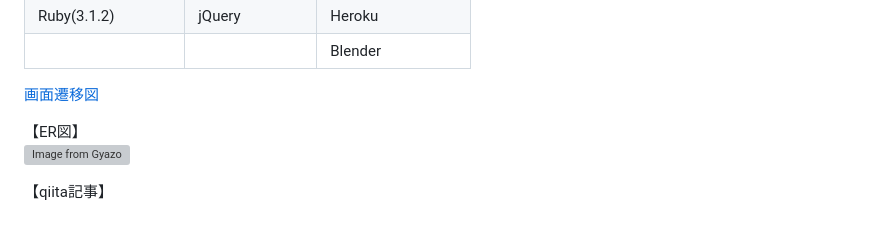
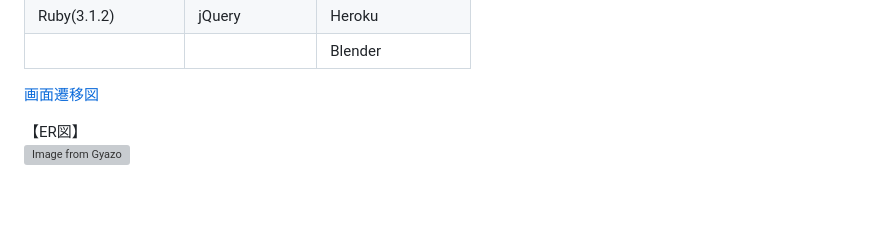
Before and after one commit to aya1357/yumelog777, a Markdown page: README.md, the part around the change. GitHub-like rendering; grey boxes are pictures that could not be loaded.

```diff
--- a/README.md
+++ b/README.md
@@ -96,5 +96,3 @@ README〜ER図作成：12/14 〆切
 
 【ER図】<br>
 [![Image from Gyazo](https://i.gyazo.com/49337581e0e69c12e681baf7de996b07.png)](https://gyazo.com/49337581e0e69c12e681baf7de996b07)
-
-【qiita記事】
```
